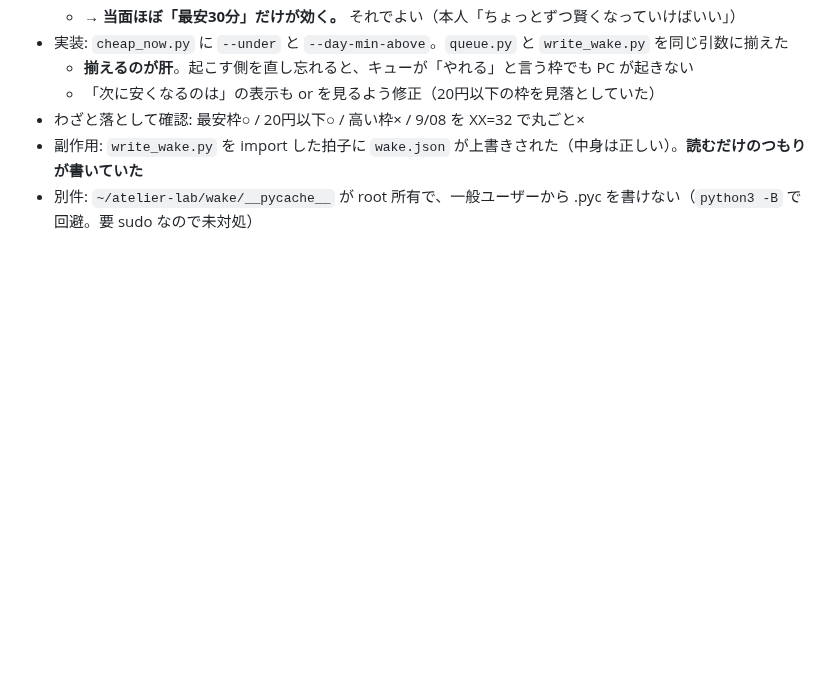
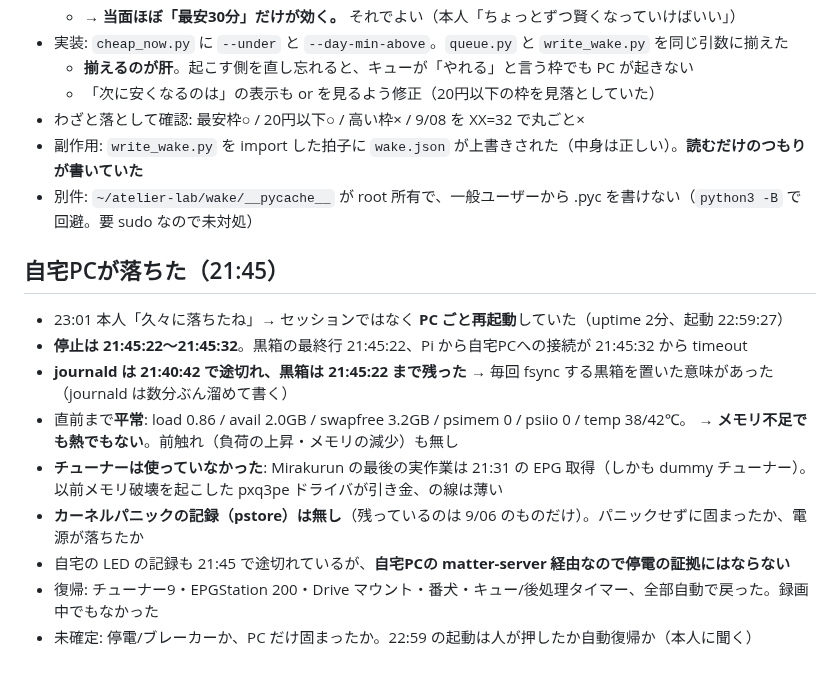
Before and after one commit to alinxcy/Tamorian7.com, a Markdown page: scratch/2026-09-17.md, the part around the change. GitHub-like rendering; blank space fills up the shorter version.

Commit message:
scratch: 自宅PCが21:45に前触れなく停止。黒箱で直前まで平常と判明、原因は未確定
Co-Authored-By: Claude Opus 5 <noreply@anthropic.com>
Claude-Session: https://claude.ai/code/session_018RayyEJzZGMGmpH5FHkGAV

```diff
--- a/scratch/2026-09-17.md
+++ b/scratch/2026-09-17.md
@@ -96,3 +96,16 @@
 - わざと落として確認: 最安枠○ / 20円以下○ / 高い枠× / 9/08 を XX=32 で丸ごと×
 - 副作用: `write_wake.py` を import した拍子に `wake.json` が上書きされた（中身は正しい）。**読むだけのつもりが書いていた**
 - 別件: `~/atelier-lab/wake/__pycache__` が root 所有で、一般ユーザーから .pyc を書けない（`python3 -B` で回避。要 sudo なので未対処）
+
+## 自宅PCが落ちた（21:45）
+- 23:01 本人「久々に落ちたね」→ セッションではなく **PC ごと再起動**していた（uptime 2分、起動 22:59:27）
+- **停止は 21:45:22〜21:45:32**。黒箱の最終行 21:45:22、Pi から自宅PCへの接続が 21:45:32 から timeout
+- **journald は 21:40:42 で途切れ、黒箱は 21:45:22 まで残った** → 毎回 fsync する黒箱を置いた意味があった（journald は数分ぶん溜めて書く）
+- 直前まで**平常**: load 0.86 / avail 2.0GB / swapfree 3.2GB / psimem 0 / psiio 0 / temp 38/42℃。
+  → **メモリ不足でも熱でもない**。前触れ（負荷の上昇・メモリの減少）も無し
+- **チューナーは使っていなかった**: Mirakurun の最後の実作業は 21:31 の EPG 取得（しかも dummy チューナー）。
+  以前メモリ破壊を起こした pxq3pe ドライバが引き金、の線は薄い
+- **カーネルパニックの記録（pstore）は無し**（残っているのは 9/06 のものだけ）。パニックせずに固まったか、電源が落ちたか
+- 自宅の LED の記録も 21:45 で途切れているが、**自宅PCの matter-server 経由なので停電の証拠にはならない**
+- 復帰: チューナー9・EPGStation 200・Drive マウント・番犬・キュー/後処理タイマー、全部自動で戻った。録画中でもなかった
+- 未確定: 停電/ブレーカーか、PC だけ固まったか。22:59 の起動は人が押したか自動復帰か（本人に聞く）
```
